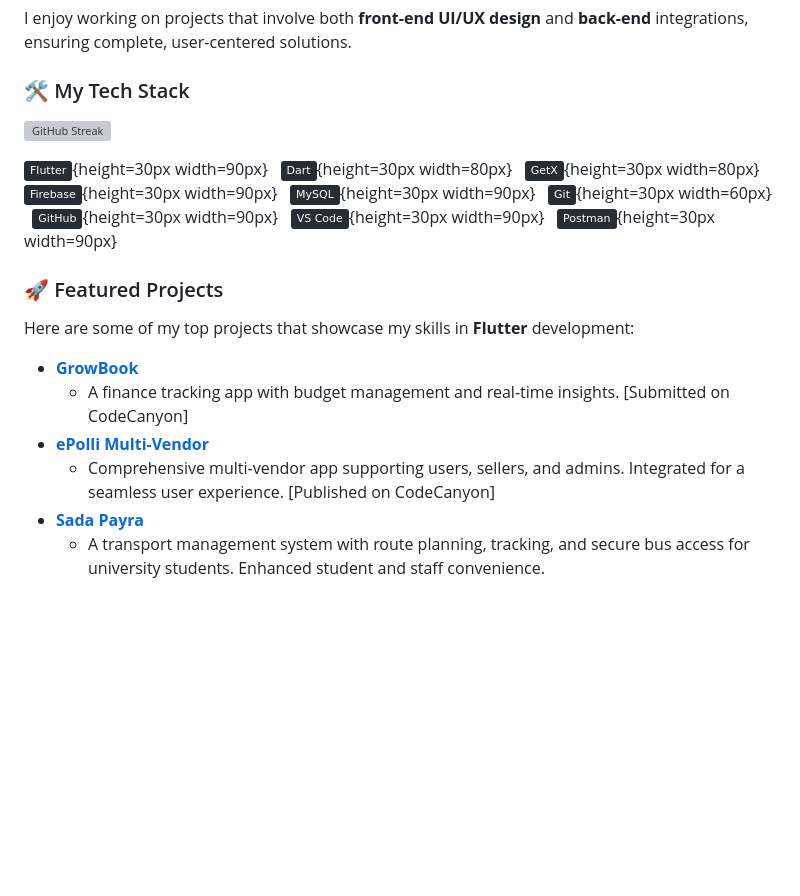
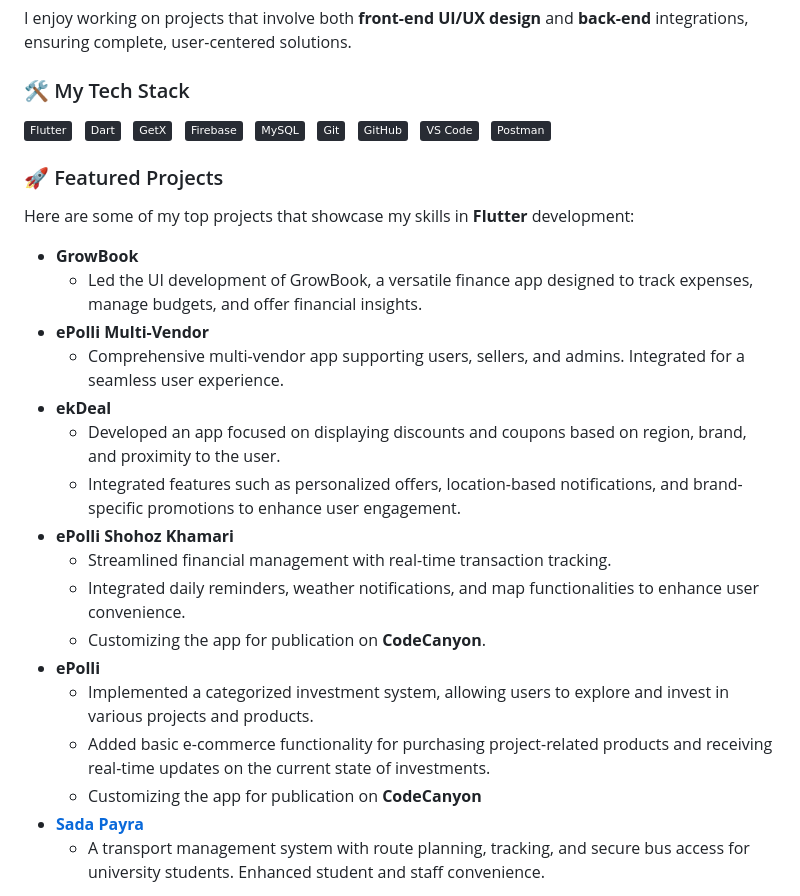
Before and after one commit to nahidhasannoyon/nahidhasannoyon, a Markdown page: readme.md, the part around one of its changes. Drawn GitHub-style; badges without logos; blank space fills up the shorter version; grey boxes are pictures that could not be loaded.

Commit message:
Update README.md to enhance project descriptions and improve badge formatting

```diff
--- a/readme.md
+++ b/readme.md
@@ -16,18 +16,27 @@ I enjoy working on projects that involve both **front-end UI/UX design** and **b
 
 ### 🛠️ My Tech Stack
 
-[![GitHub Streak](https://streak-stats.demolab.com?user=nahidhasannoyon&theme=dracula&hide_border=true&mode=weekly)](https://git.io/streak-stats)
-
-![Flutter](https://img.shields.io/badge/Flutter-282C34?logo=flutter&logoColor=02569B){height=30px width=90px} &nbsp; ![Dart](https://img.shields.io/badge/Dart-282C34?logo=dart&logoColor=0175C2){height=30px width=80px} &nbsp; ![GetX](https://img.shields.io/badge/GetX-282C34?logo=getx&logoColor=8B0000){height=30px width=80px} &nbsp; ![Firebase](https://img.shields.io/badge/Firebase-282C34?logo=firebase&logoColor=FFCA28){height=30px width=90px} &nbsp; ![MySQL](https://img.shields.io/badge/MySQL-282C34?logo=mysql&logoColor=00f){height=30px width=90px} &nbsp; ![Git](https://img.shields.io/badge/Git-282C34?logo=git&logoColor=F05032){height=30px width=60px} &nbsp; ![GitHub](https://img.shields.io/badge/GitHub-282C34?logo=github&logoColor=181717){height=30px width=90px} &nbsp; ![VS Code](https://img.shields.io/badge/VS%20Code-282C34?logo=visual-studio-code&logoColor=0078D7){height=30px width=90px} &nbsp; ![Postman](https://img.shields.io/badge/Postman-282C34?logo=postman&logoColor=FF6C37){height=30px width=90px} &nbsp;
+![Flutter](https://img.shields.io/badge/Flutter-282C34?logo=flutter&logoColor=02569B) &nbsp; ![Dart](https://img.shields.io/badge/Dart-282C34?logo=dart&logoColor=0175C2) &nbsp; ![GetX](https://img.shields.io/badge/GetX-282C34?logo=getx&logoColor=8B0000) &nbsp; ![Firebase](https://img.shields.io/badge/Firebase-282C34?logo=firebase&logoColor=FFCA28) &nbsp; ![MySQL](https://img.shields.io/badge/MySQL-282C34?logo=mysql&logoColor=00f) &nbsp; ![Git](https://img.shields.io/badge/Git-282C34?logo=git&logoColor=F05032) &nbsp; ![GitHub](https://img.shields.io/badge/GitHub-282C34?logo=github&logoColor=181717) &nbsp; ![VS Code](https://img.shields.io/badge/VS%20Code-282C34?logo=visual-studio-code&logoColor=0078D7) &nbsp; ![Postman](https://img.shields.io/badge/Postman-282C34?logo=postman&logoColor=FF6C37) &nbsp;
 
 ### 🚀 Featured Projects
 
 Here are some of my top projects that showcase my skills in **Flutter** development:
 
-- **[GrowBook](https://github.com/nahidhasannoyon/growbook)**
-  - A finance tracking app with budget management and real-time insights. [Submitted on CodeCanyon]
-- **[ePolli Multi-Vendor](https://github.com/nahidhasannoyon/epolli-multivendor)**
-  - Comprehensive multi-vendor app supporting users, sellers, and admins. Integrated for a seamless user experience. [Published on CodeCanyon]
+- **GrowBook**
+  - Led the UI development of GrowBook, a versatile finance app designed to track expenses, manage budgets, and offer financial insights.
+- **ePolli Multi-Vendor**
+  - Comprehensive multi-vendor app supporting users, sellers, and admins. Integrated for a seamless user experience.
+- **ekDeal**
+  - Developed an app focused on displaying discounts and coupons based on region, brand, and proximity to the user.
+  - Integrated features such as personalized offers, location-based notifications, and brand-specific promotions to enhance user engagement.
+- **ePolli Shohoz Khamari**
+  - Streamlined financial management with real-time transaction tracking.
+  - Integrated daily reminders, weather notifications, and map functionalities to enhance user convenience.
+  - Customizing the app for publication on **CodeCanyon**.
+- **ePolli**
+  - Implemented a categorized investment system, allowing users to explore and invest in various projects and products.
+  - Added basic e-commerce functionality for purchasing project-related products and receiving real-time updates on the current state of investments.
+  - Customizing the app for publication on **CodeCanyon**
 - **[Sada Payra](https://github.com/nahidhasannoyon/sada_payra)**
   - A transport management system with route planning, tracking, and secure bus access for university students. Enhanced student and staff convenience.
 
```
Also changed, not shown: other parts of readme.md (+0 -2 lines).
